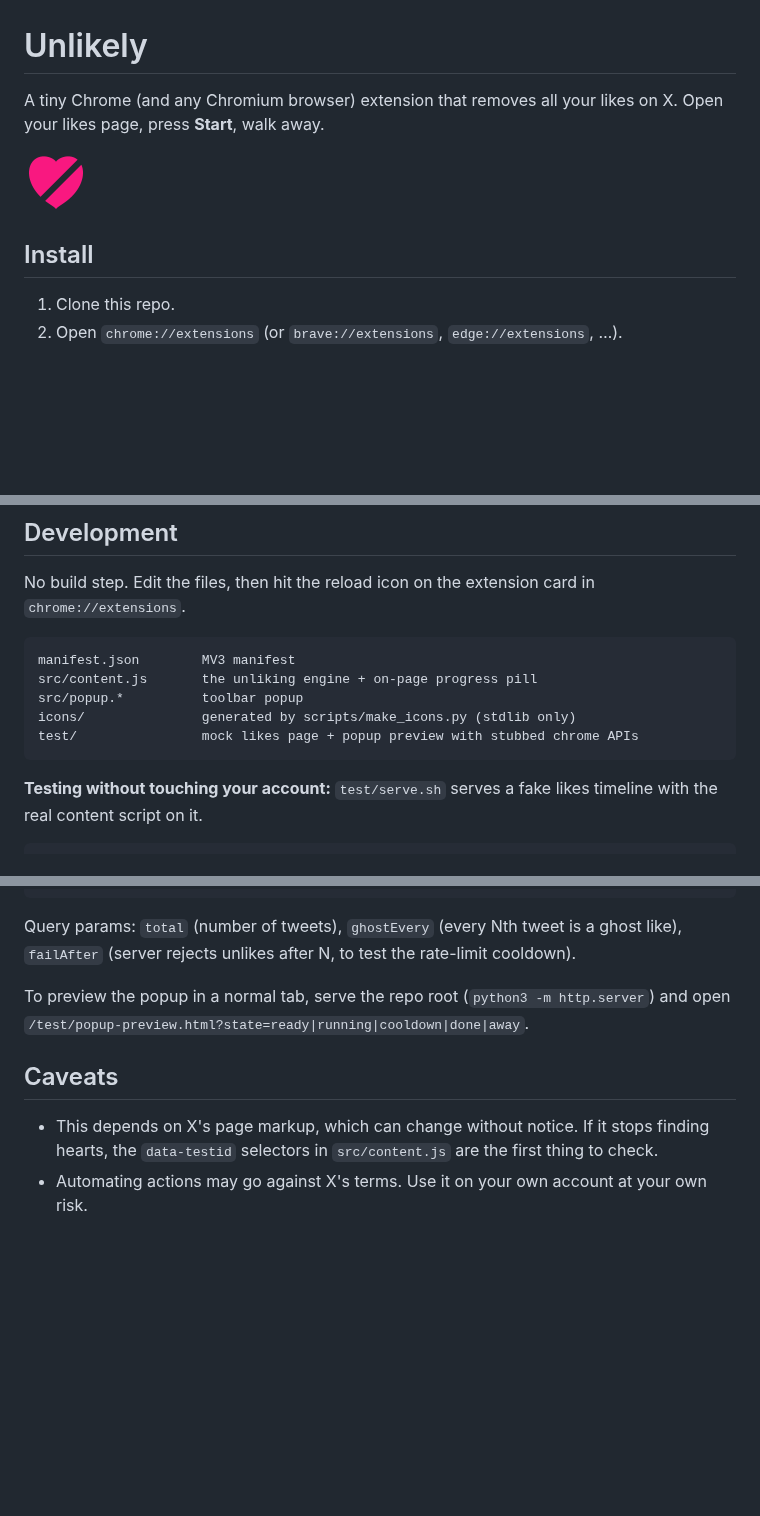
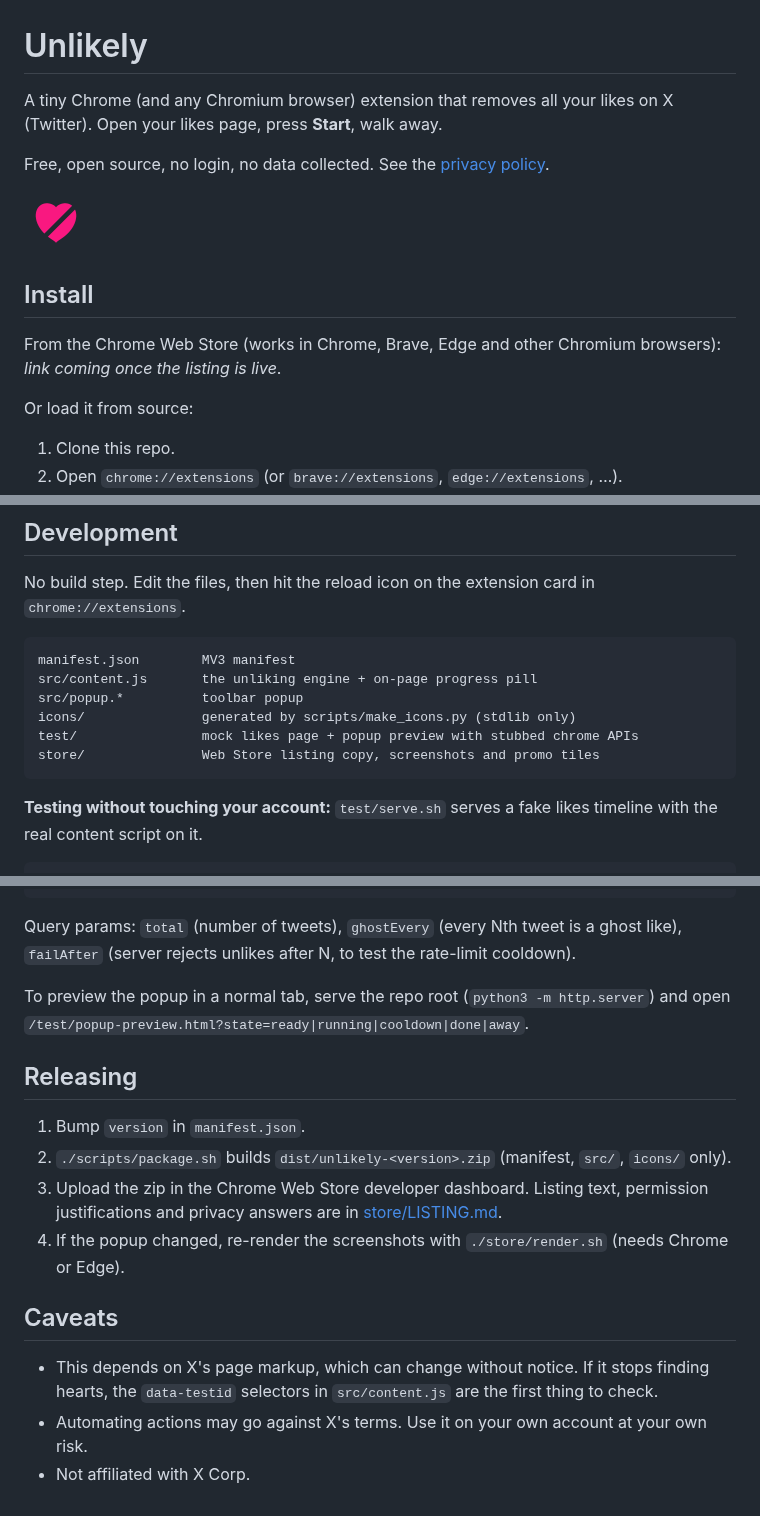
Before and after one commit to tberk/unlikely, a Markdown page: README.md, 3 parts joined by grey strips. Rendered like a GitHub page; pictures changed too: icons/icon128.png; blank space fills up the shorter version.

````diff
--- a/README.md
+++ b/README.md
@@ -1,10 +1,16 @@
 # Unlikely
 
-A tiny Chrome (and any Chromium browser) extension that removes all your likes on X. Open your likes page, press **Start**, walk away.
+A tiny Chrome (and any Chromium browser) extension that removes all your likes on X (Twitter). Open your likes page, press **Start**, walk away.
+
+Free, open source, no login, no data collected. See the [privacy policy](PRIVACY.md).
 
 <img src="icons/icon128.png" width="64" alt="Unlikely icon" />
 
 ## Install
+
+From the Chrome Web Store (works in Chrome, Brave, Edge and other Chromium browsers): _link coming once the listing is live_.
+
+Or load it from source:
 
 1. Clone this repo.
 2. Open `chrome://extensions` (or `brave://extensions`, `edge://extensions`, …).
@@ -46,6 +52,7 @@ src/content.js       the unliking engine + on-page progress pill
 src/popup.*          toolbar popup
 icons/               generated by scripts/make_icons.py (stdlib only)
 test/                mock likes page + popup preview with stubbed chrome APIs
+store/               Web Store listing copy, screenshots and promo tiles
 ```
 
 **Testing without touching your account:** `test/serve.sh` serves a fake likes timeline with the real content script on it.
@@ -64,7 +71,15 @@ Query params: `total` (number of tweets), `ghostEvery` (every Nth tweet is a gho
 
 To preview the popup in a normal tab, serve the repo root (`python3 -m http.server`) and open `/test/popup-preview.html?state=ready|running|cooldown|done|away`.
 
+## Releasing
+
+1. Bump `version` in `manifest.json`.
+2. `./scripts/package.sh` builds `dist/unlikely-<version>.zip` (manifest, `src/`, `icons/` only).
+3. Upload the zip in the Chrome Web Store developer dashboard. Listing text, permission justifications and privacy answers are in [store/LISTING.md](store/LISTING.md).
+4. If the popup changed, re-render the screenshots with `./store/render.sh` (needs Chrome or Edge).
+
 ## Caveats
 
 - This depends on X's page markup, which can change without notice. If it stops finding hearts, the `data-testid` selectors in `src/content.js` are the first thing to check.
 - Automating actions may go against X's terms. Use it on your own account at your own risk.
+- Not affiliated with X Corp.
````
Also changed, not shown: PRIVACY.md (added, +39 -0 lines), store/LISTING.md (added, +123 -0 lines), store/assets/promo-marquee.png (added), store/assets/promo-small.png (added), store/assets/screenshot-1.png (added), store/assets/screenshot-2.png (added), 5 other files.
